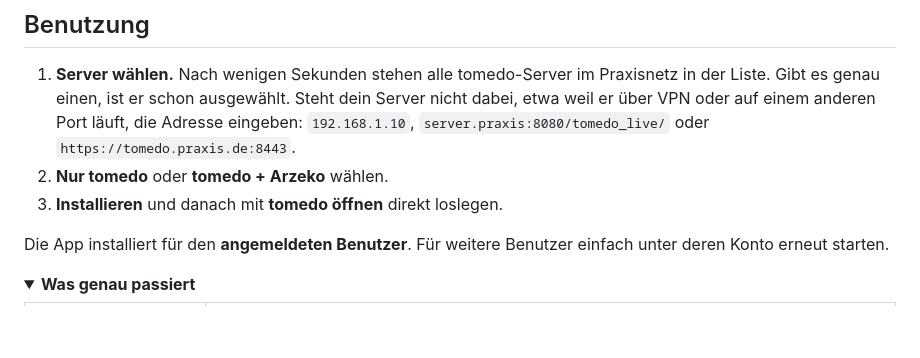
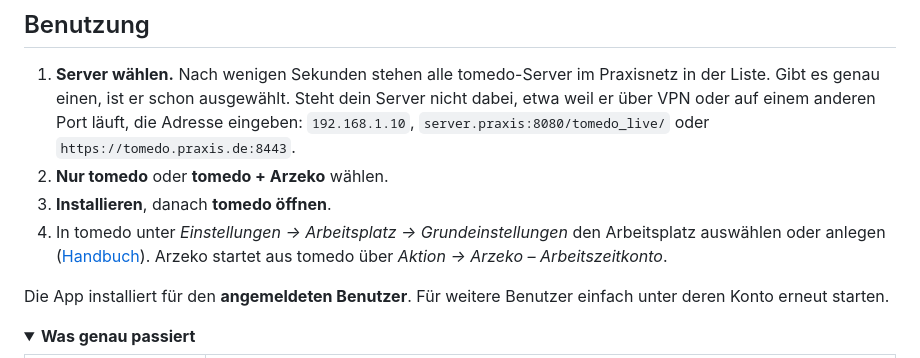
Before and after one commit to MeduPro/mac-installer, a Markdown page: README.md, the part around one of its changes. GitHub-like rendering; folded sections open; blank space fills up the shorter version.

```diff
--- a/README.md
+++ b/README.md
@@ -91,7 +97,10 @@ Updates übernehmen tomedo und Arzeko danach wie gewohnt selbst.
    weil er über VPN oder auf einem anderen Port läuft, die Adresse eingeben:
    `192.168.1.10`, `server.praxis:8080/tomedo_live/` oder `https://tomedo.praxis.de:8443`.
 2. **Nur tomedo** oder **tomedo + Arzeko** wählen.
-3. **Installieren** und danach mit **tomedo öffnen** direkt loslegen.
+3. **Installieren**, danach **tomedo öffnen**.
+4. In tomedo unter *Einstellungen → Arbeitsplatz → Grundeinstellungen* den Arbeitsplatz
+   auswählen oder anlegen ([Handbuch](https://support.tomedo.de/handbuch/tomedo/praxisverwaltung/arbeitsplatz/)).
+   Arzeko startet aus tomedo über *Aktion → Arzeko – Arbeitszeitkonto*.
 
 Die App installiert für den **angemeldeten Benutzer**. Für weitere Benutzer einfach unter
 deren Konto erneut starten.
```
Also changed, not shown: other parts of README.md (+26 -18 lines), docs/screenshot-dark.png, docs/screenshot-light.png, 3 other files.
